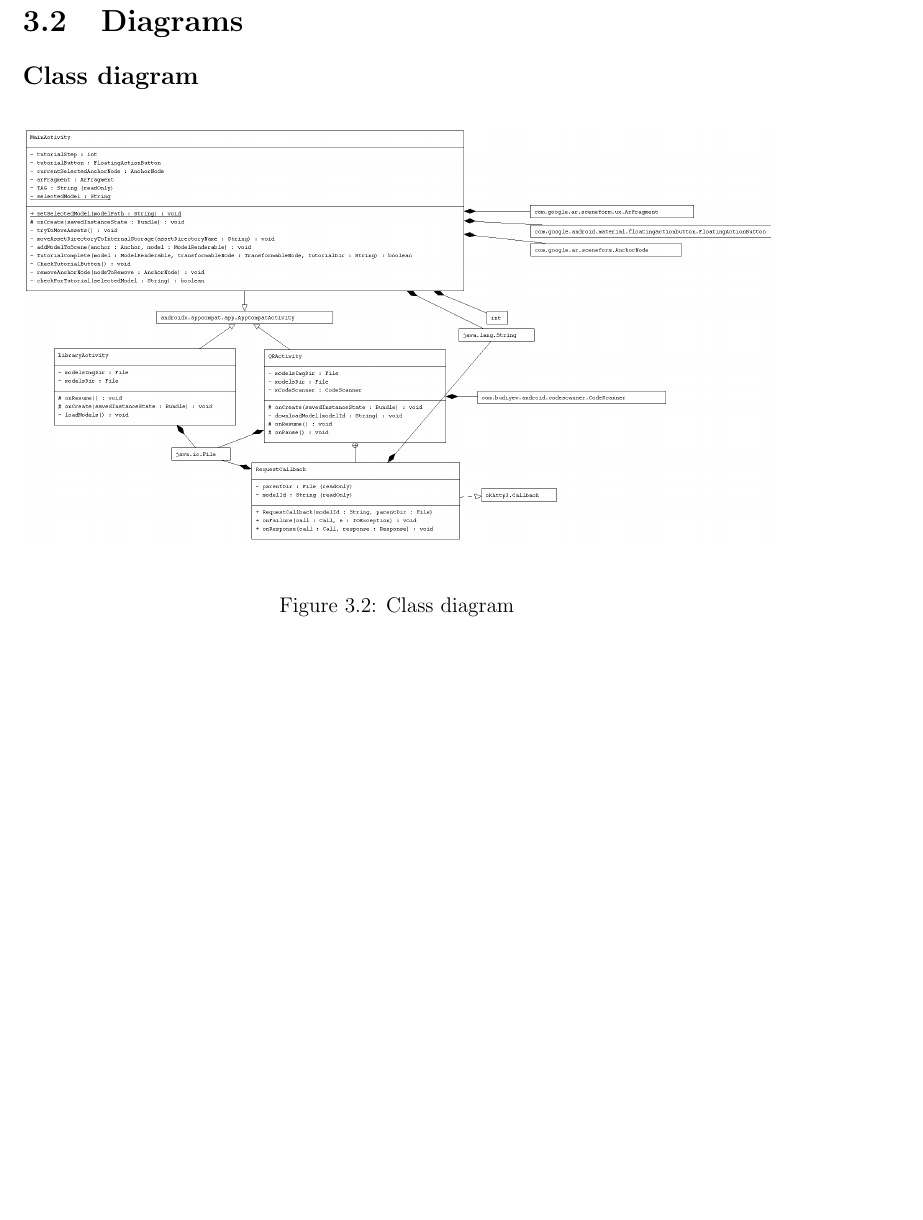
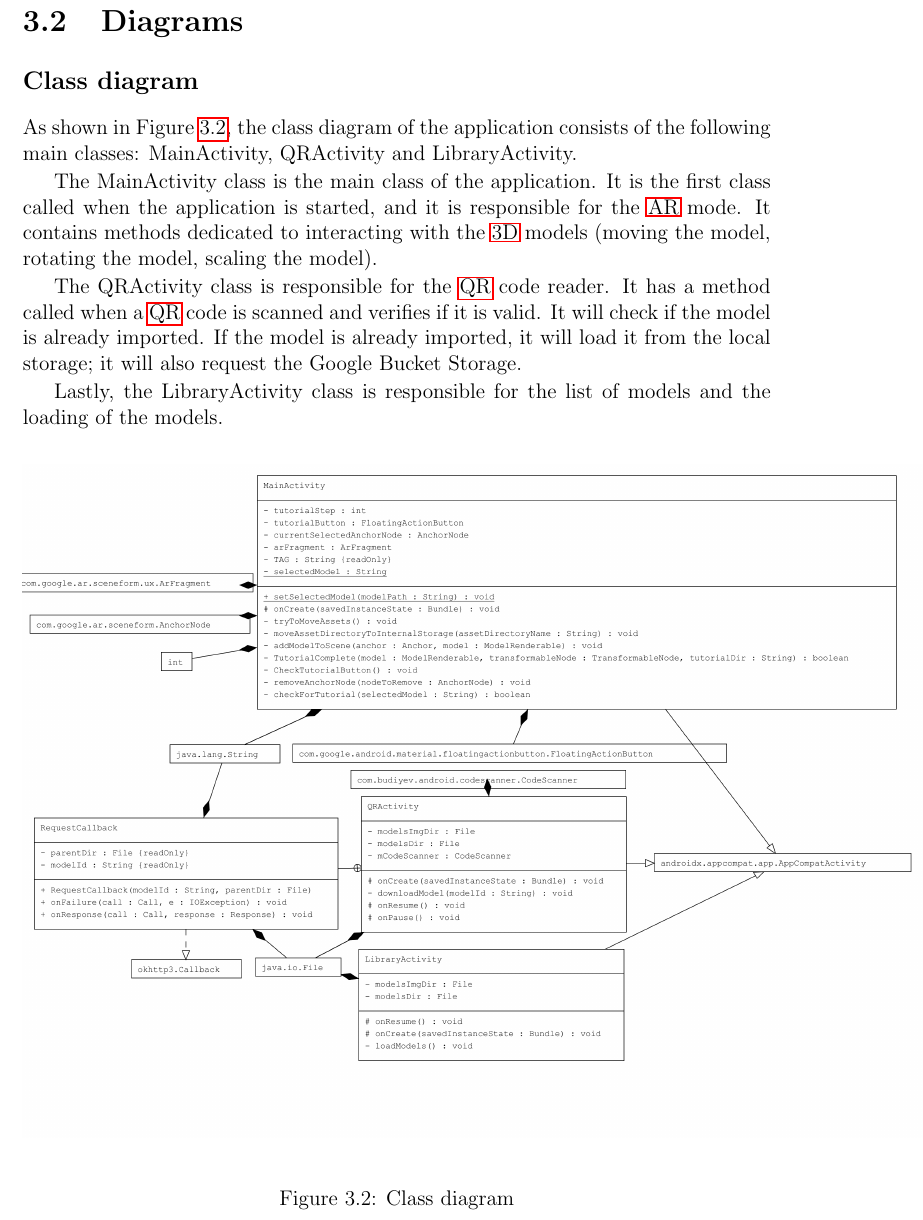
Before and after one commit to Sorin-Ionut-Rosalim/Thesis-Paper, a LaTeX thesis (Thesis.tex, which reads chapter3.tex): part of page 17 of 37, cut so that both start at the same text, the shorter picture padded with empty space. Compiled offline with pdfLaTeX.

Commit message:
Class Diagram

```diff
--- a/chapter3.tex
+++ b/chapter3.tex
@@ -27,10 +27,16 @@ As shown in Figure \ref{fig:architecture}, the architecture of the application c
 
 \section{Diagrams}
 \subsection*{Class diagram}
+As shown in Figure \ref{fig:ClassDiagram}, the class diagram of the application consists of the following main classes: MainActivity, QRActivity and LibraryActivity.
 
+The MainActivity class is the main class of the application. It is the first class called when the application is started, and it is responsible for the \ac{AR} mode. It contains methods dedicated to interacting with the \ac{3D} models (moving the model, rotating the model, scaling the model).
+
+The QRActivity class is responsible for the \ac{QR} code reader. It has a method called when a \ac{QR} code is scanned and verifies if it is valid. It will check if the model is already imported. If the model is already imported, it will load it from the local storage; it will also request the Google Bucket Storage.
+
+Lastly, the LibraryActivity class is responsible for the list of models and the loading of the models.
 \begin{figure}[ht]
     \centering
-    \includegraphics[width=1\textwidth]{img/ClassDiagram.png}
+    \includegraphics[height=0.9\textwidth]{img/ClassDiagram.png}
     \caption{Class diagram}
     \label{fig:ClassDiagram}
 \end{figure}
```
Also changed, not shown: img/ClassDiagram.png, img/img.png (deleted), 1 other file.
